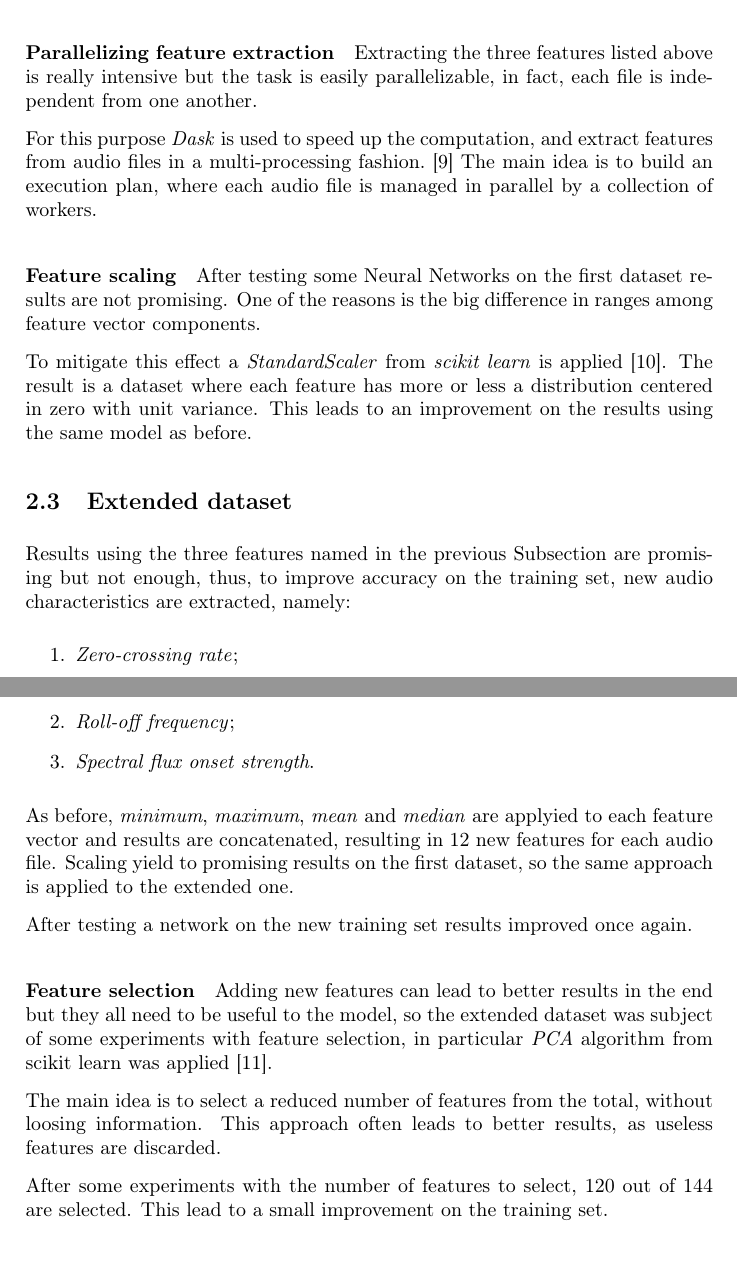
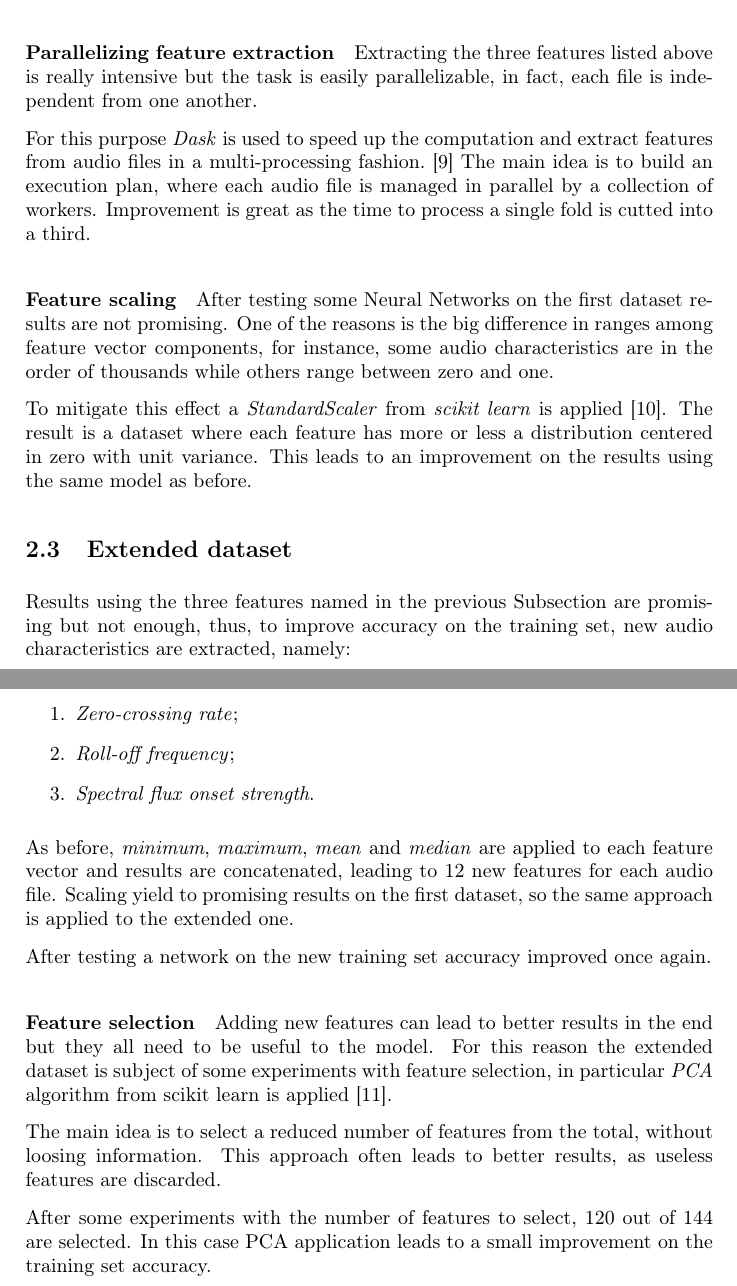
Before and after one commit to tomfran/urban-sound-classification, a LaTeX document (report/report.tex, which reads report/chapters/feature_extraction.tex): two parts of pages 5 and 6 of 13, joined at a grey line, cut so that both start at the same text. Compiled offline with pdfLaTeX.

Commit message:
Fixed report typos

```diff
--- a/report/chapters/feature_extraction.tex
+++ b/report/chapters/feature_extraction.tex
@@ -97,21 +97,26 @@ Extracting the three features listed above is really intensive
 but the task is easily parallelizable, in fact, each file is independent
 from one another.
 
-For this purpose \emph{Dask} is used to speed up the computation, and
+For this purpose \emph{Dask} is used to speed up the computation and
 extract features from audio files in a multi-processing fashion.~\cite{dask}
 The main idea is to build an execution plan, where each audio file
 is managed in parallel by a collection of workers.
+Improvement is great as the time to process a single fold
+is cutted into a third.
 
 \paragraph{Feature scaling}
 After testing some Neural Networks on the first dataset results
 are not promising. One of the reasons is the big difference in
-ranges among feature vector components.
+ranges among feature vector components, for instance,
+some audio characteristics are in the order of thousands while others
+range between zero and one.
 
 To mitigate this effect a \emph{StandardScaler} from \emph{scikit learn} is applied~\cite{scaler}.
 The result is a dataset where each feature has more or less a distribution
 centered in zero with unit variance.
 This leads to an improvement on the results using the same
 model as before.
+
 
 \subsection{Extended dataset}
 \label{extended-dataset}
@@ -125,26 +130,28 @@ new audio characteristics are extracted, namely:
     \item \emph{Spectral flux onset strength}.
 \end{enumerate}
 As before, \emph{minimum}, \emph{maximum}, \emph{mean}
-and \emph{median} are applyied to each feature vector and
-results are concatenated, resulting in 12 new features for each
+and \emph{median} are applied to each feature vector and
+results are concatenated, leading to 12 new features for each
 audio file.
 Scaling yield to promising results on the first dataset,
 so the same approach is applied to the extended one.
 
 After testing a network on the new training set
-results improved once again.
+accuracy improved once again.
 
 \paragraph{Feature selection}
 Adding new features can lead to better results
-in the end but they all need to be useful to the model, so
-the extended dataset was subject of some experiments with feature selection,
-in particular \emph{PCA} algorithm from scikit learn was applied~\cite{pca}.
+in the end but they all need to be useful to the model.
+For this reason the extended dataset is subject of some experiments
+with feature selection, in particular \emph{PCA} algorithm from scikit
+learn is applied~\cite{pca}.
 
 The main idea is to select a reduced number of features from the total,
 without loosing information. This approach often leads to better results,
 as useless features are discarded.
 
 After some experiments with the number of features to select, 120 out of 144
-are selected. This lead to a small improvement on the training set.
+are selected. In this case PCA application leads to a small improvement
+on the training set accuracy.
 
 \newpage
```
Also changed, not shown: report/chapters/introduction.tex (+1 -1 lines), report/chapters/model.tex (+18 -19 lines), report/chapters/results.tex (+2 -2 lines), report/report.pdf, report/chapters/feature_extraction.tex (4 more changed lines).
